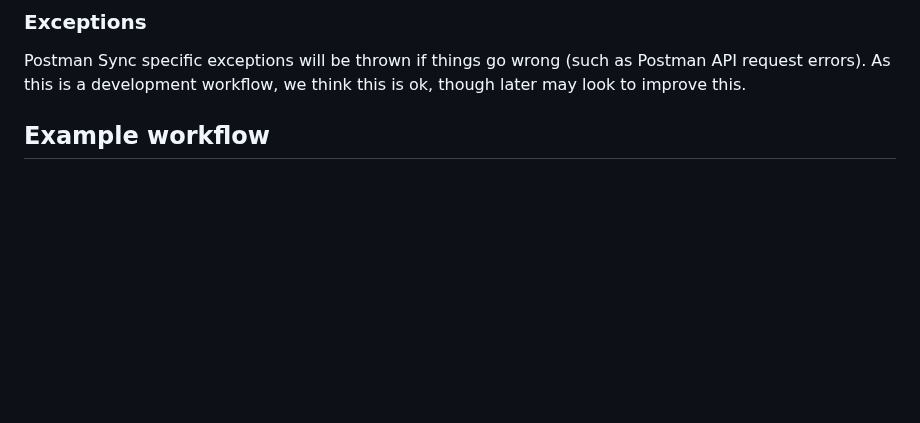
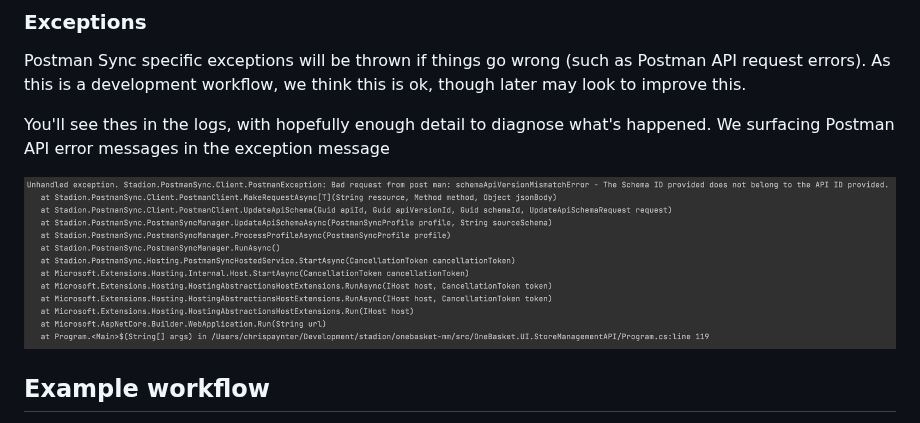
Before and after one commit to stadionHQ/PostmanSync, a Markdown page: readme.md, the part around the change. Rendered like a GitHub page; pictures changed too: readme/images/image-20211102125628465.png (added); blank space fills up the shorter version.

```diff
--- a/readme.md
+++ b/readme.md
@@ -139,6 +139,10 @@ You can see in your console logs the status of Postman Sync during startup.
 ### Exceptions
 Postman Sync specific exceptions will be thrown if things go wrong (such as Postman API request errors). As this is a development workflow, we think this is ok, though later may look to improve this.
 
+You'll see thes in the logs, with hopefully enough detail to diagnose what's happened. We surfacing Postman API error messages in the exception message
+
+![image-20211102125628465](readme/images/image-20211102125628465.png)
+
 
 ## Example workflow
 
```
